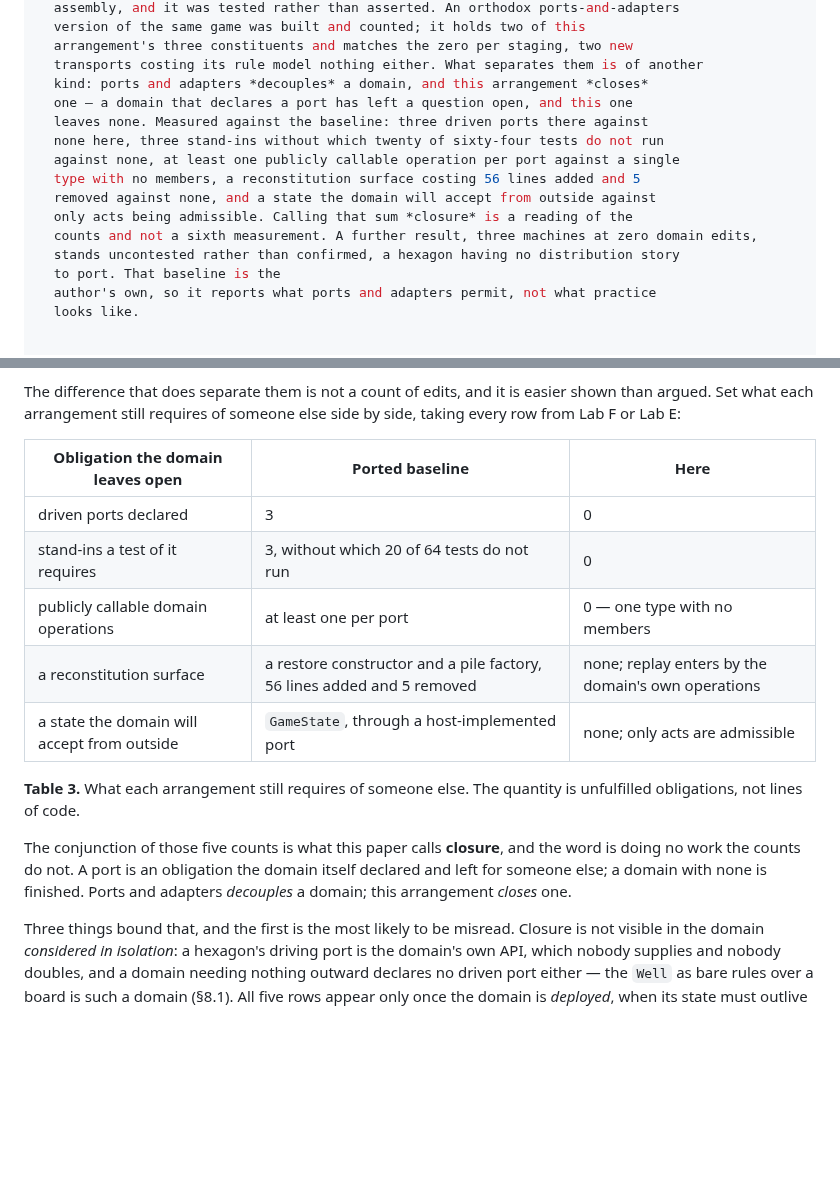
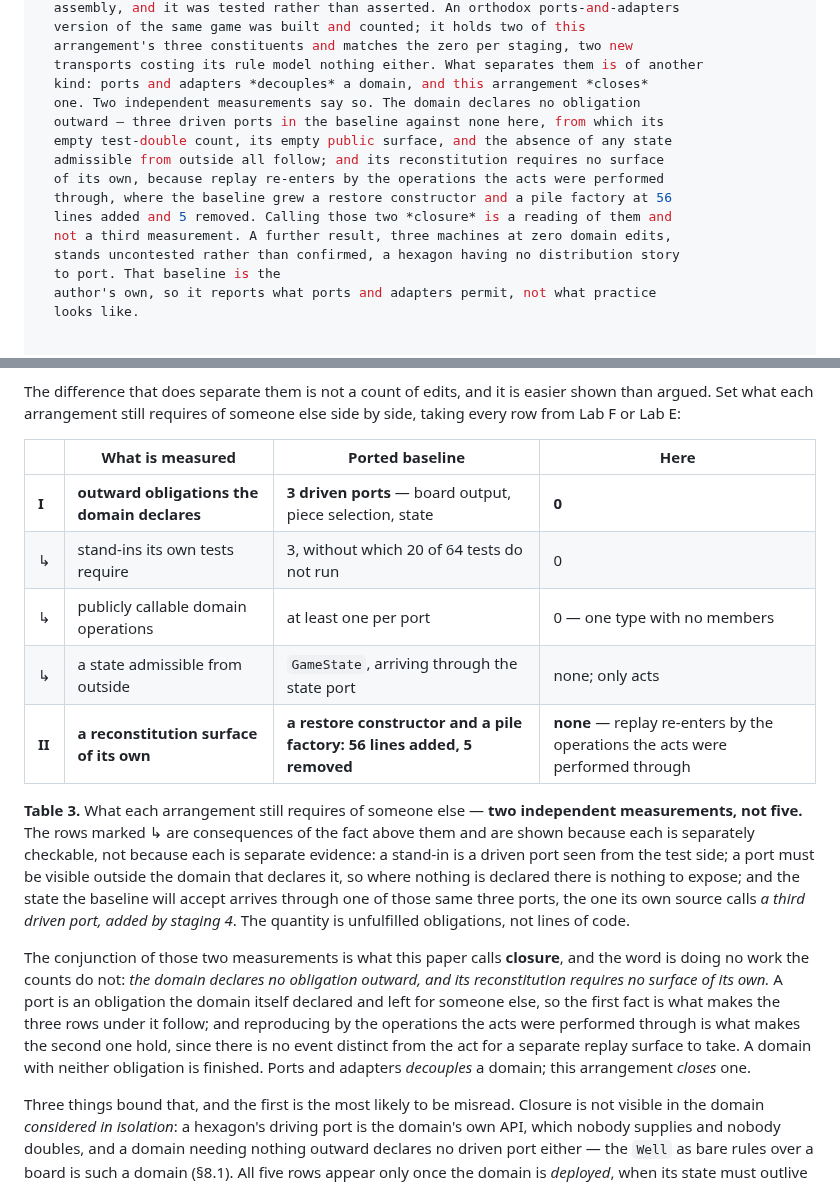
Before and after one commit to alvaroNCubo/puppeteer-papers, a Markdown page: 09-identity-precedes-staging.md, 2 parts joined by grey strips. GitHub-like rendering; blank space fills up the shorter version.

Commit message:
Paper 9: closure rests on two independent measurements, not five
The reviewer applied the paper own standard - the word is doing no work the counts do not - and
found that the five rows of Table 3 are not five independent measurements. Verified against the
baseline own source, and the finding holds on every point.

Row 1 is primitive: three driven ports declared. Row 2 is the same three counted from the test
side, a stand-in being needed per driven port. Row 3 the paper itself derives from row 1, since a
port must be visible outside the domain that declares it. And row 5 IS one of those three ports -
the baselines own doc comment calls IGameStatePort a third driven port, added by staging 4, and
GameService holds it as a dependency alongside board output and piece selection. Only row 4, the
reconstitution surface, is a second independent fact.

So closure = two measured facts, one of them quantified, and the presentation now says so. Table 3
is restructured with the two facts in bold and their consequences marked with an arrow, and the
caption states that the derived rows are shown because each is separately CHECKABLE, not because
each is separate EVIDENCE - with the derivation of each spelled out.

The naming line restated over the two: the domain declares no obligation outward, and its
reconstitution requires no surface of its own. That second one now carries its reason inline - there
is no event distinct from the act for a separate replay surface to take.

The reviewer point about why this matters was the decisive part. The abstract and TL;DR presented
the five as a parallel enumeration, so a reader who practises the pattern would do that
decomposition in ninety seconds and watch the conjunction behind the papers central term fall from
five to two in front of them. Two facts, honestly labelled, are easier to defend than five that
collapse when touched. Both are now written as two.

Co-Authored-By: Claude Opus 5 <noreply@anthropic.com>

```diff
--- a/09-identity-precedes-staging.md
+++ b/09-identity-precedes-staging.md
@@ -38,14 +38,14 @@ abstract: >
   arrangement's three constituents and matches the zero per staging, two new
   transports costing its rule model nothing either. What separates them is of another
   kind: ports and adapters *decouples* a domain, and this arrangement *closes*
-  one — a domain that declares a port has left a question open, and this one
-  leaves none. Measured against the baseline: three driven ports there against
-  none here, three stand-ins without which twenty of sixty-four tests do not run
-  against none, at least one publicly callable operation per port against a single
-  type with no members, a reconstitution surface costing 56 lines added and 5
-  removed against none, and a state the domain will accept from outside against
-  only acts being admissible. Calling that sum *closure* is a reading of the
-  counts and not a sixth measurement. A further result, three machines at zero domain edits,
+  one. Two independent measurements say so. The domain declares no obligation
+  outward — three driven ports in the baseline against none here, from which its
+  empty test-double count, its empty public surface, and the absence of any state
+  admissible from outside all follow; and its reconstitution requires no surface
+  of its own, because replay re-enters by the operations the acts were performed
+  through, where the baseline grew a restore constructor and a pile factory at 56
+  lines added and 5 removed. Calling those two *closure* is a reading of them and
+  not a third measurement. A further result, three machines at zero domain edits,
   stands uncontested rather than confirmed, a hexagon having no distribution story
   to port. That baseline is the
   author's own, so it reports what ports and adapters permit, not what practice
@@ -301,17 +301,17 @@ Closest, and the comparison the result must survive, is hexagonal architecture
 
 The difference that does separate them is not a count of edits, and it is easier shown than argued. Set what each arrangement still requires of someone else side by side, taking every row from Lab F or Lab E:
 
-| Obligation the domain leaves open | Ported baseline | Here |
-|---|---|---|
-| driven ports declared | 3 | 0 |
-| stand-ins a test of it requires | 3, without which 20 of 64 tests do not run | 0 |
-| publicly callable domain operations | at least one per port | 0 — one type with no members |
-| a reconstitution surface | a restore constructor and a pile factory, 56 lines added and 5 removed | none; replay enters by the domain's own operations |
-| a state the domain will accept from outside | `GameState`, through a host-implemented port | none; only acts are admissible |
+| | What is measured | Ported baseline | Here |
+|---|---|---|---|
+| **I** | **outward obligations the domain declares** | **3 driven ports** — board output, piece selection, state | **0** |
+| ↳ | stand-ins its own tests require | 3, without which 20 of 64 tests do not run | 0 |
+| ↳ | publicly callable domain operations | at least one per port | 0 — one type with no members |
+| ↳ | a state admissible from outside | `GameState`, arriving through the state port | none; only acts |
+| **II** | **a reconstitution surface of its own** | **a restore constructor and a pile factory: 56 lines added, 5 removed** | **none** — replay re-enters by the operations the acts were performed through |
 
-**Table 3.** What each arrangement still requires of someone else. The quantity is unfulfilled obligations, not lines of code.
+**Table 3.** What each arrangement still requires of someone else — **two independent measurements, not five.** The rows marked ↳ are consequences of the fact above them and are shown because each is separately checkable, not because each is separate evidence: a stand-in is a driven port seen from the test side; a port must be visible outside the domain that declares it, so where nothing is declared there is nothing to expose; and the state the baseline will accept arrives through one of those same three ports, the one its own source calls *a third driven port, added by staging 4*. The quantity is unfulfilled obligations, not lines of code.
 
-The conjunction of those five counts is what this paper calls **closure**, and the word is doing no work the counts do not. A port is an obligation the domain itself declared and left for someone else; a domain with none is finished. Ports and adapters *decouples* a domain; this arrangement *closes* one.
+The conjunction of those two measurements is what this paper calls **closure**, and the word is doing no work the counts do not: *the domain declares no obligation outward, and its reconstitution requires no surface of its own.* A port is an obligation the domain itself declared and left for someone else, so the first fact is what makes the three rows under it follow; and reproducing by the operations the acts were performed through is what makes the second one hold, since there is no event distinct from the act for a separate replay surface to take. A domain with neither obligation is finished. Ports and adapters *decouples* a domain; this arrangement *closes* one.
 
 Three things bound that, and the first is the most likely to be misread. Closure is not visible in the domain *considered in isolation*: a hexagon's driving port is the domain's own API, which nobody supplies and nobody doubles, and a domain needing nothing outward declares no driven port either — the `Well` as bare rules over a board is such a domain (§8.1). All five rows appear only once the domain is *deployed*, when its state must outlive a process and arrive on a second machine. In the ported arrangement those became declared needs; here they were never needs, the acts having been recorded as they were performed.
 
```
Also changed, not shown: other parts of 09-identity-precedes-staging.md (+2 -2 lines).
